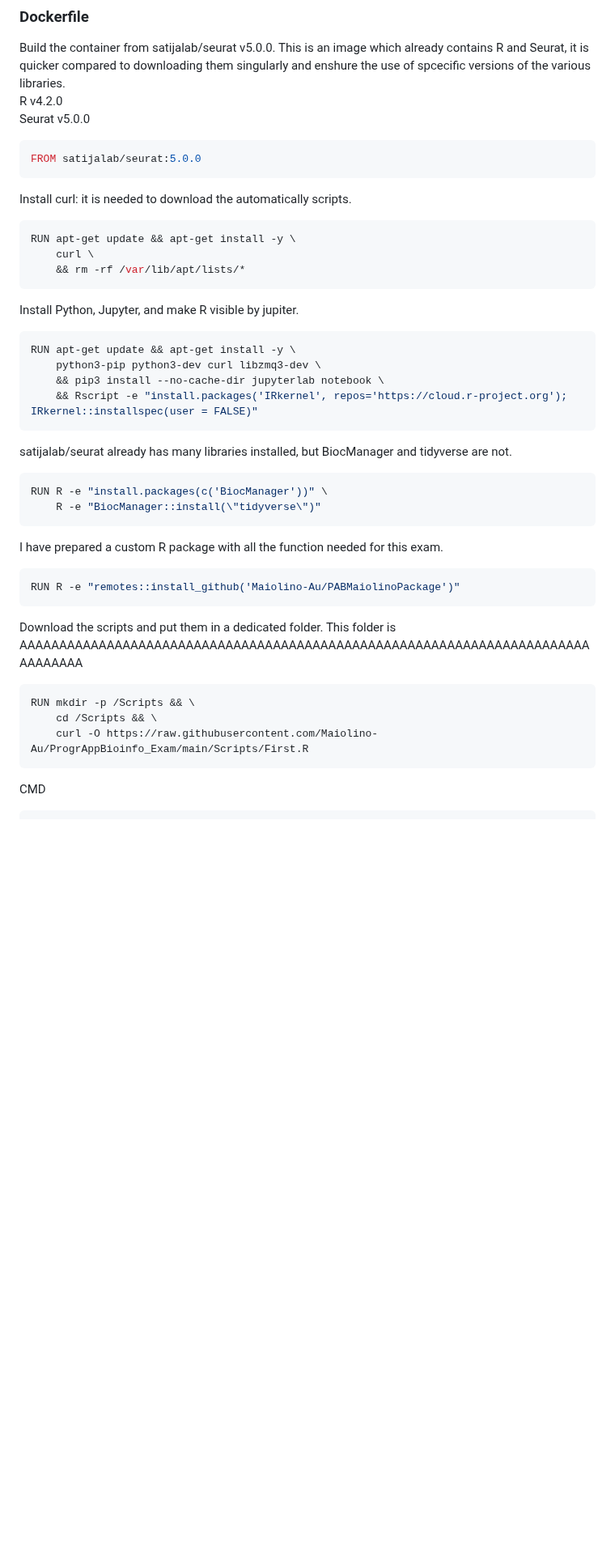
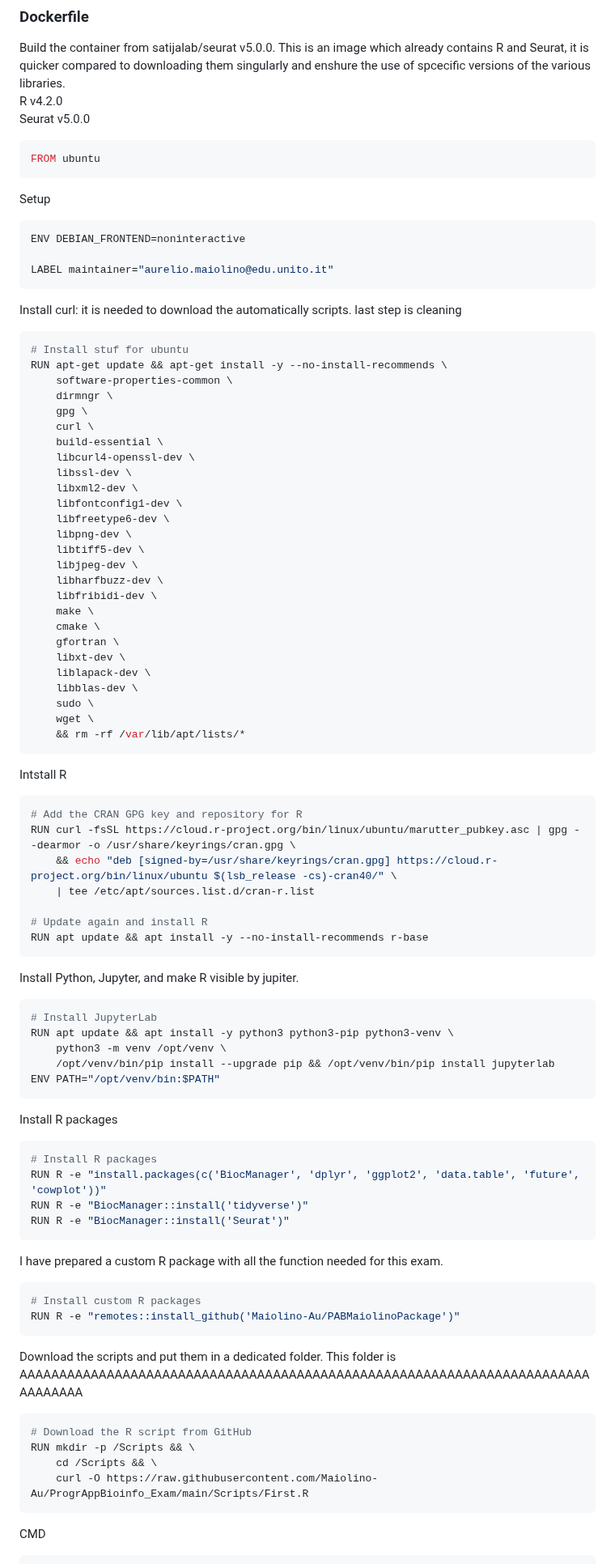
Before and after one commit to Maiolino-Au/ProgrAppBioinfo_Exam, a Markdown page: README.md, the part around the change. Shown at 81% size. Rendered like a GitHub page; blank space fills up the shorter version.

Commit message:
Update part regarding docekr file

````diff
--- a/README.md
+++ b/README.md
@@ -111,36 +111,89 @@ Build the container from satijalab/seurat v5.0.0. This is an image which already
 R v4.2.0 \
 Seurat v5.0.0
 ```Dockerfile
-FROM satijalab/seurat:5.0.0
+FROM ubuntu
 ```
-Install curl: it is needed to download the automatically scripts.
+
+Setup
 ```Dockerfile
-RUN apt-get update && apt-get install -y \
+ENV DEBIAN_FRONTEND=noninteractive
+
+LABEL maintainer="aurelio.maiolino@edu.unito.it"
+```
+
+
+Install curl: it is needed to download the automatically scripts. last step is cleaning
+```Dockerfile
+# Install stuf for ubuntu
+RUN apt-get update && apt-get install -y --no-install-recommends \
+    software-properties-common \
+    dirmngr \
+    gpg \
     curl \
+    build-essential \
+    libcurl4-openssl-dev \
+    libssl-dev \
+    libxml2-dev \
+    libfontconfig1-dev \
+    libfreetype6-dev \
+    libpng-dev \
+    libtiff5-dev \
+    libjpeg-dev \
+    libharfbuzz-dev \
+    libfribidi-dev \
+    make \
+    cmake \
+    gfortran \
+    libxt-dev \
+    liblapack-dev \
+    libblas-dev \
+    sudo \
+    wget \
     && rm -rf /var/lib/apt/lists/*
 ```
+
+Intstall R
+```Dockerfile
+# Add the CRAN GPG key and repository for R
+RUN curl -fsSL https://cloud.r-project.org/bin/linux/ubuntu/marutter_pubkey.asc | gpg --dearmor -o /usr/share/keyrings/cran.gpg \
+    && echo "deb [signed-by=/usr/share/keyrings/cran.gpg] https://cloud.r-project.org/bin/linux/ubuntu $(lsb_release -cs)-cran40/" \
+    | tee /etc/apt/sources.list.d/cran-r.list
+
+# Update again and install R
+RUN apt update && apt install -y --no-install-recommends r-base
+```
+
 Install Python, Jupyter, and make R visible by jupiter.
 ```Dockerfile
-RUN apt-get update && apt-get install -y \
-    python3-pip python3-dev curl libzmq3-dev \
-    && pip3 install --no-cache-dir jupyterlab notebook \
-    && Rscript -e "install.packages('IRkernel', repos='https://cloud.r-project.org'); IRkernel::installspec(user = FALSE)"
+# Install JupyterLab
+RUN apt update && apt install -y python3 python3-pip python3-venv \
+    python3 -m venv /opt/venv \
+    /opt/venv/bin/pip install --upgrade pip && /opt/venv/bin/pip install jupyterlab
+ENV PATH="/opt/venv/bin:$PATH"
 ```
-satijalab/seurat already has many libraries installed, but BiocManager and tidyverse are not.
+
+Install R packages
 ```Dockerfile
-RUN R -e "install.packages(c('BiocManager'))" \
-    R -e "BiocManager::install(\"tidyverse\")"
+# Install R packages
+RUN R -e "install.packages(c('BiocManager', 'dplyr', 'ggplot2', 'data.table', 'future', 'cowplot'))"
+RUN R -e "BiocManager::install('tidyverse')"
+RUN R -e "BiocManager::install('Seurat')"
 ```
+
 I have prepared a custom R package with all the function needed for this exam.
 ```Dockerfile
+# Install custom R packages
 RUN R -e "remotes::install_github('Maiolino-Au/PABMaiolinoPackage')"
 ```
+
 Download the scripts and put them in a dedicated folder. This folder is AAAAAAAAAAAAAAAAAAAAAAAAAAAAAAAAAAAAAAAAAAAAAAAAAAAAAAAAAAAAAAAAAAAAAAAAAAAAAAAA
 ```Dockerfile
+# Download the R script from GitHub
 RUN mkdir -p /Scripts && \
     cd /Scripts && \
     curl -O https://raw.githubusercontent.com/Maiolino-Au/ProgrAppBioinfo_Exam/main/Scripts/First.R
 ```
+
 CMD
 ```Dockerfile
 ENV SHELL=/bin/bash
````
